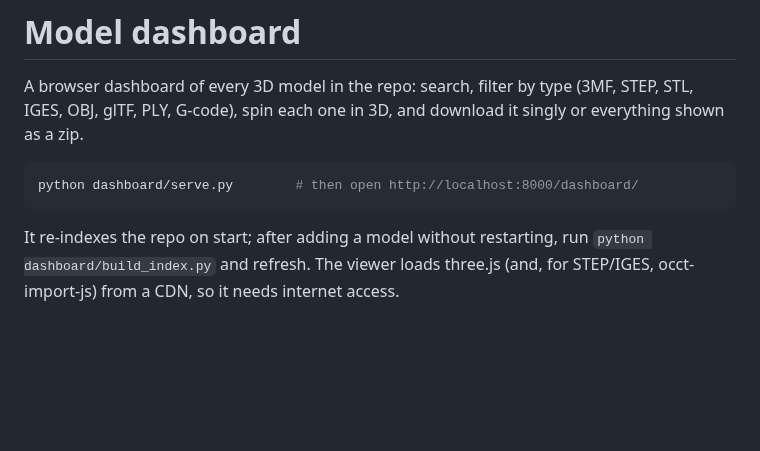
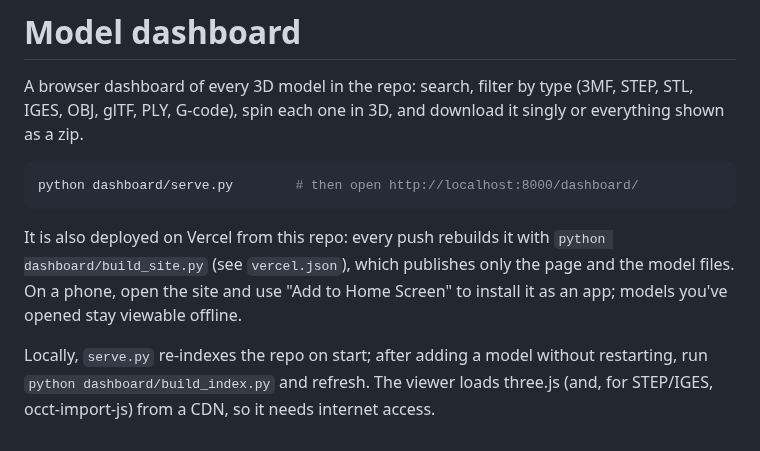
Before and after one commit to TTVV-7/Weave-Trial, a Markdown page: README.md, the part around the change. GitHub-like rendering; blank space fills up the shorter version.

````diff
--- a/README.md
+++ b/README.md
@@ -300,6 +300,11 @@ download it singly or everything shown as a zip.
 python dashboard/serve.py        # then open http://localhost:8000/dashboard/
 ```
 
-It re-indexes the repo on start; after adding a model without restarting, run
+It is also deployed on Vercel from this repo: every push rebuilds it with
+`python dashboard/build_site.py` (see `vercel.json`), which publishes only the
+page and the model files. On a phone, open the site and use "Add to Home
+Screen" to install it as an app; models you've opened stay viewable offline.
+
+Locally, `serve.py` re-indexes the repo on start; after adding a model without restarting, run
 `python dashboard/build_index.py` and refresh. The viewer loads three.js (and,
 for STEP/IGES, occt-import-js) from a CDN, so it needs internet access.
````
Also changed, not shown: dashboard/icon-180.png (added), dashboard/icon-192.png (added), dashboard/icon-512.png (added), 8 other files.
